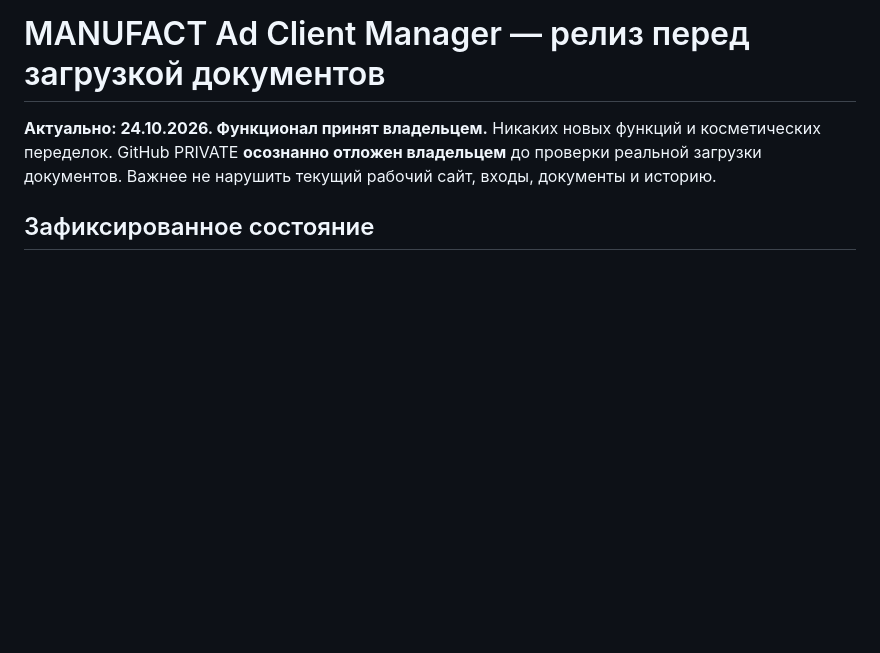
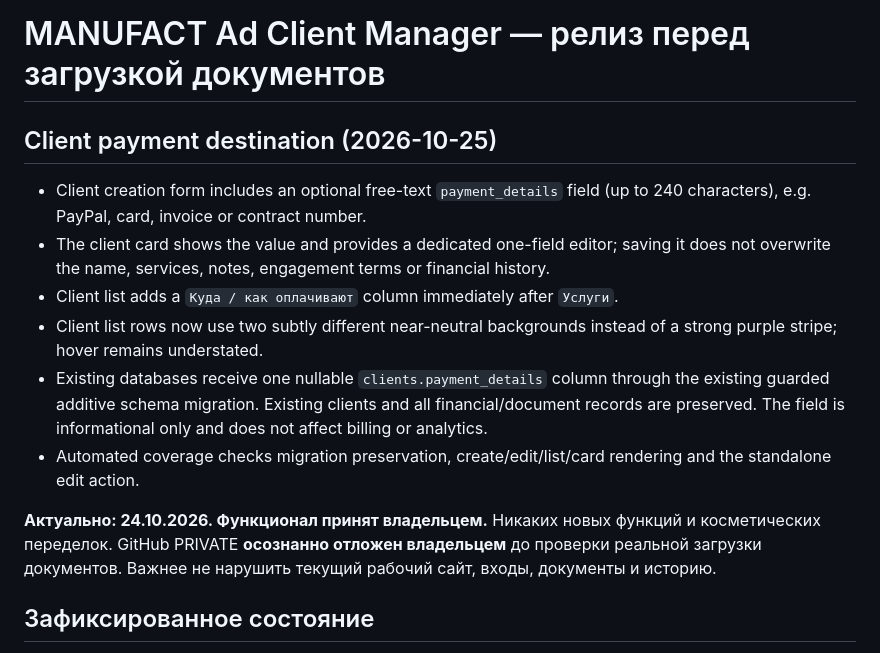
Before and after one commit to manufact-test/ad-client-manager, a Markdown page: docs/RELEASE-CHECKPOINT-2026-10-24.md, the part around the change. Rendered like a GitHub page; blank space fills up the shorter version.

Commit message:
docs: record client payment destination workflow

```diff
--- a/docs/RELEASE-CHECKPOINT-2026-10-24.md
+++ b/docs/RELEASE-CHECKPOINT-2026-10-24.md
@@ -1,4 +1,13 @@
 # MANUFACT Ad Client Manager — релиз перед загрузкой документов
+
+## Client payment destination (2026-10-25)
+
+- Client creation form includes an optional free-text `payment_details` field (up to 240 characters), e.g. PayPal, card, invoice or contract number.
+- The client card shows the value and provides a dedicated one-field editor; saving it does not overwrite the name, services, notes, engagement terms or financial history.
+- Client list adds a `Куда / как оплачивают` column immediately after `Услуги`.
+- Client list rows now use two subtly different near-neutral backgrounds instead of a strong purple stripe; hover remains understated.
+- Existing databases receive one nullable `clients.payment_details` column through the existing guarded additive schema migration. Existing clients and all financial/document records are preserved. The field is informational only and does not affect billing or analytics.
+- Automated coverage checks migration preservation, create/edit/list/card rendering and the standalone edit action.
 
 **Актуально: 24.10.2026. Функционал принят владельцем.**
 Никаких новых функций и косметических переделок. GitHub PRIVATE **осознанно отложен владельцем** до проверки реальной загрузки документов. Важнее не нарушить текущий рабочий сайт, входы, документы и историю.
```
